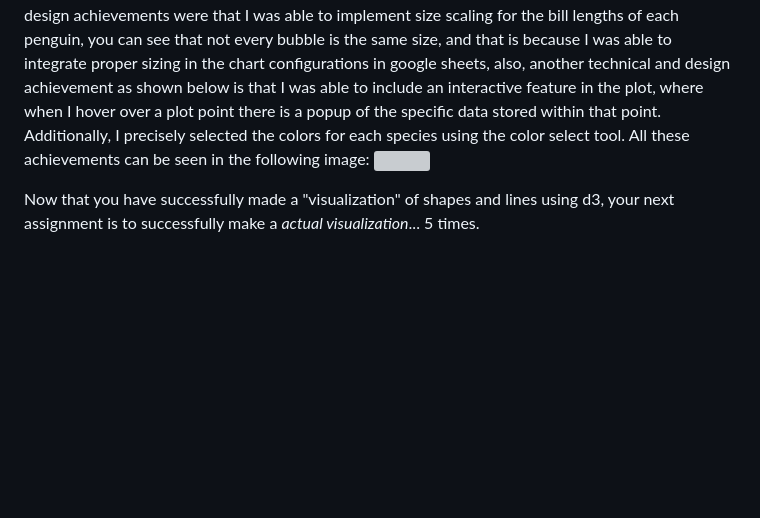
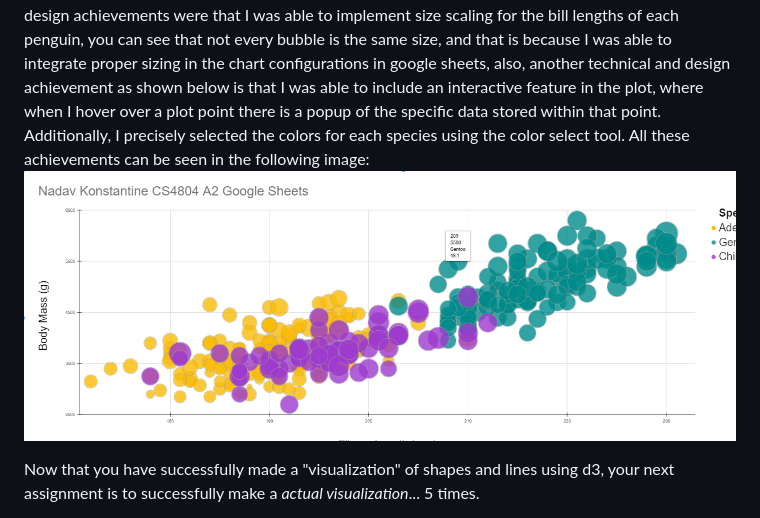
Before and after one commit to nadavk2002/a2-DataVis-5Ways, a Markdown page: README.md, the part around the change. GitHub-like rendering; blank space fills up the shorter version; grey boxes are pictures that could not be loaded.

```diff
--- a/README.md
+++ b/README.md
@@ -12,7 +12,7 @@ Assignment 2 - Data Visualization, 5 Ways
 Above is my completed version of my first and most time-consuming vis for this assignment; funnily enough, Google Sheets was the most difficult Vis to replicate. Yes, this is a non-coding-necessary method, but I struggled immensely with the concept of separating data on the plot to have all three species color-coded properly. Aside from this extremely lengthy hiccup, all I had to do was select the insert chart and select the necessary data points, separate the X and Y axes as necessary, and customize other configurations for colors and font sizes for the legends, etc. I couldn't figure out how to create a second legend for the bill length sizes for each bubble, but after the requirements and aesthetics were customized in the chart customization menu I made sure to meet all requirements necessary for this assignment.
 **Technical and Design Achievements**
 For this Viz, My technical and design achievements were that I was able to implement size scaling for the bill lengths of each penguin, you can see that not every bubble is the same size, and that is because I was able to integrate proper sizing in the chart configurations in google sheets, also, another technical and design achievement as shown below is that I was able to include an interactive feature in the plot, where when I hover over a plot point there is a popup of the specific data stored within that point. Additionally, I precisely selected the colors for each species using the color select tool. All these achievements can be seen in the following image:
-![](img/NadavGoogleSheets_Demo.png)
+![](img/NadavGoogleSheets_Demo1.png)
 
 
 Now that you have successfully made a "visualization" of shapes and lines using d3, your next assignment is to successfully make a *actual visualization*... 5 times.
```
